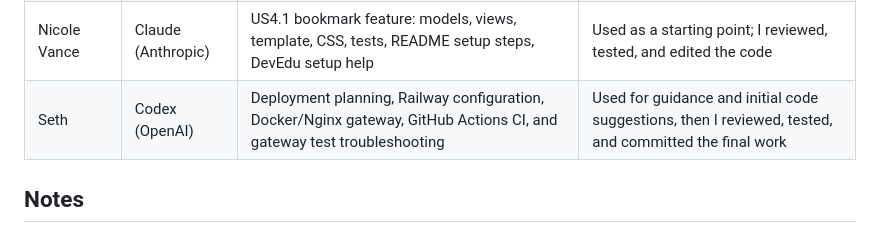
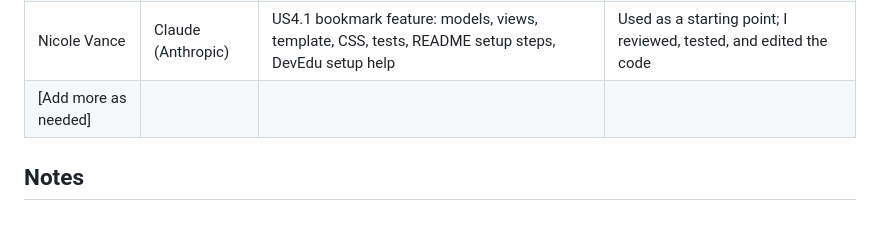
Before and after one commit to CS4300-CS5300-FA26/team-2, a Markdown page: README.md, the part around the change. Rendered like a GitHub page.

Commit message:
Revert "Ai discloser added to README"
This reverts commit 7bdf21e8cb6d0f077d97cdf86b07c15d9a997102.

```diff
--- a/README.md
+++ b/README.md
@@ -25,7 +25,7 @@ This document records where and when team members used AI assistance: the tool u
 | Nicole | Claude (Anthropic) |Generating way to word the Gherkin Acceptance Criterias | Used as a starting point, then adjusted by the team |
 | Riley | Claude (Anthropic) | Templating [specify: e.g., the document/section structure or formatting and grammar] | Used as a starting template, then filled in and edited by the team |
 | Nicole Vance | Claude (Anthropic) | US4.1 bookmark feature: models, views, template, CSS, tests, README setup steps, DevEdu setup help | Used as a starting point; I reviewed, tested, and edited the code |
-| Seth | Codex (OpenAI) | Deployment planning, Railway configuration, Docker/Nginx gateway, GitHub Actions CI, and gateway test troubleshooting | Used for guidance and initial code suggestions, then I reviewed, tested, and committed the final work |
+| [Add more as needed] | | | |
 
 ## Notes
 All AI-assisted content was reviewed and edited by the team before inclusion in the final submission. No AI-generated content was submitted without team review.
```
